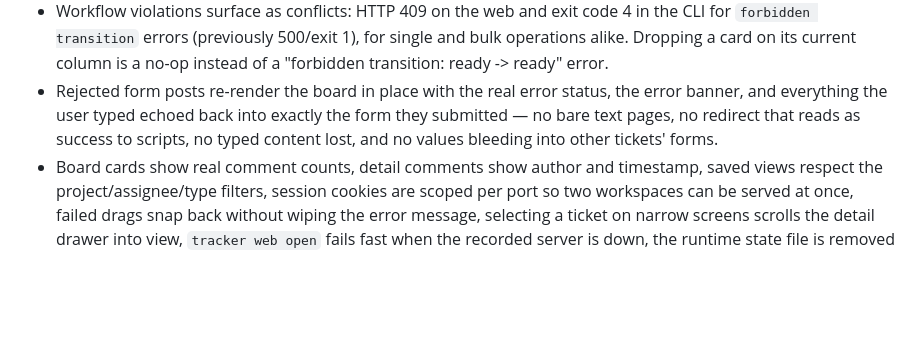
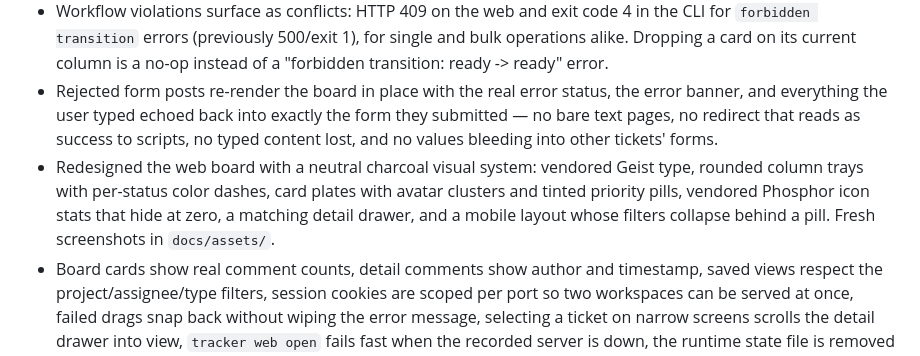
Before and after one commit to myrrazor/atlas-tasker, a Markdown page: CHANGELOG.md, the part around the change. Drawn GitHub-style; blank space fills up the shorter version.

Commit message:
docs: changelog entry for the web board redesign
Co-Authored-By: Claude Fable 5 <noreply@anthropic.com>
Claude-Session: https://claude.ai/code/session_01Uq79wsKHAUrhc9kWtGFMfj

```diff
--- a/CHANGELOG.md
+++ b/CHANGELOG.md
@@ -7,6 +7,7 @@
 - Web mutations now enforce CLI-grade validation: no tickets born `done`/`canceled`, invalid status/type/priority values return 400 instead of being silently coerced, and edits reject blank titles and malformed actors (a bare `agent:` assignee used to crash every board render).
 - Workflow violations surface as conflicts: HTTP 409 on the web and exit code 4 in the CLI for `forbidden transition` errors (previously 500/exit 1), for single and bulk operations alike. Dropping a card on its current column is a no-op instead of a "forbidden transition: ready -> ready" error.
 - Rejected form posts re-render the board in place with the real error status, the error banner, and everything the user typed echoed back into exactly the form they submitted — no bare text pages, no redirect that reads as success to scripts, no typed content lost, and no values bleeding into other tickets' forms.
+- Redesigned the web board with a neutral charcoal visual system: vendored Geist type, rounded column trays with per-status color dashes, card plates with avatar clusters and tinted priority pills, vendored Phosphor icon stats that hide at zero, a matching detail drawer, and a mobile layout whose filters collapse behind a pill. Fresh screenshots in `docs/assets/`.
 - Board cards show real comment counts, detail comments show author and timestamp, saved views respect the project/assignee/type filters, session cookies are scoped per port so two workspaces can be served at once, failed drags snap back without wiping the error message, selecting a ticket on narrow screens scrolls the detail drawer into view, `tracker web open` fails fast when the recorded server is down, the runtime state file is removed on shutdown, and `--open` works on Windows.
 
 ## v1.9.1 - Agent Loop README And Table Polish (2026-06-16)
```
